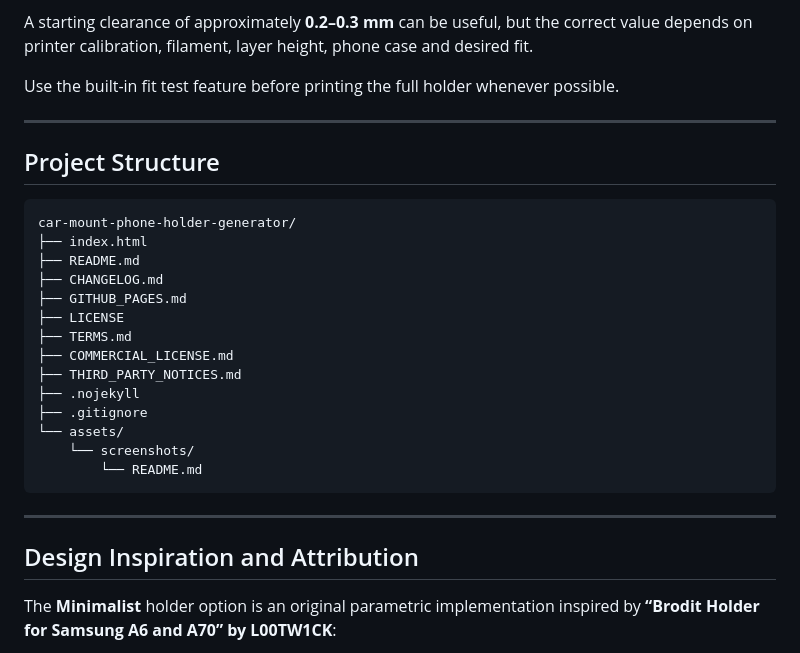
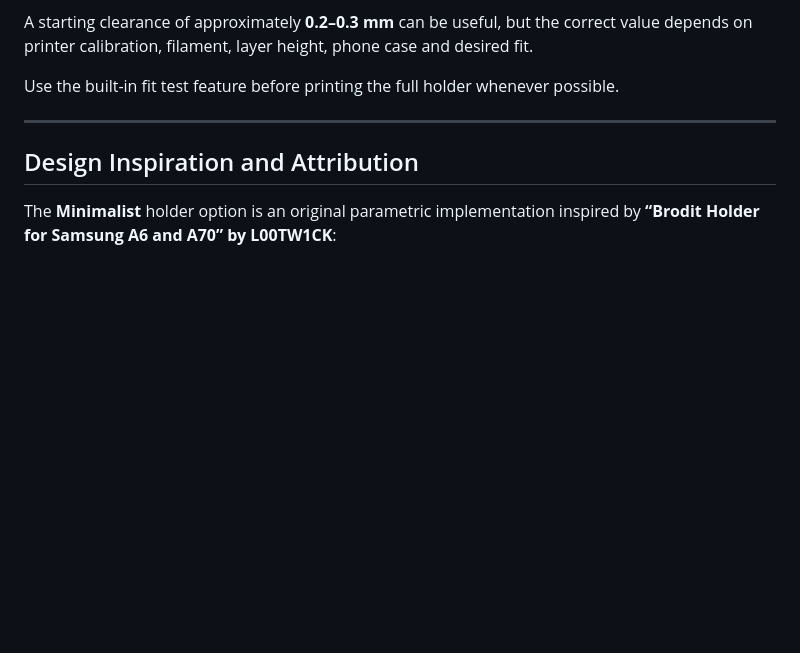
Before and after one commit to nickelilltroll/car-mount-phone-holder-generator, a Markdown page: README.md, the part around the change. GitHub-like rendering; blank space fills up the shorter version.

````diff
--- a/README.md
+++ b/README.md
@@ -174,26 +174,6 @@ A starting clearance of approximately **0.2–0.3 mm** can be useful, but the co
 
 Use the built-in fit test feature before printing the full holder whenever possible.
 
----
-
-## Project Structure
-
-```text
-car-mount-phone-holder-generator/
-├── index.html
-├── README.md
-├── CHANGELOG.md
-├── GITHUB_PAGES.md
-├── LICENSE
-├── TERMS.md
-├── COMMERCIAL_LICENSE.md
-├── THIRD_PARTY_NOTICES.md
-├── .nojekyll
-├── .gitignore
-└── assets/
-    └── screenshots/
-        └── README.md
-```
 
 ---
 
````
